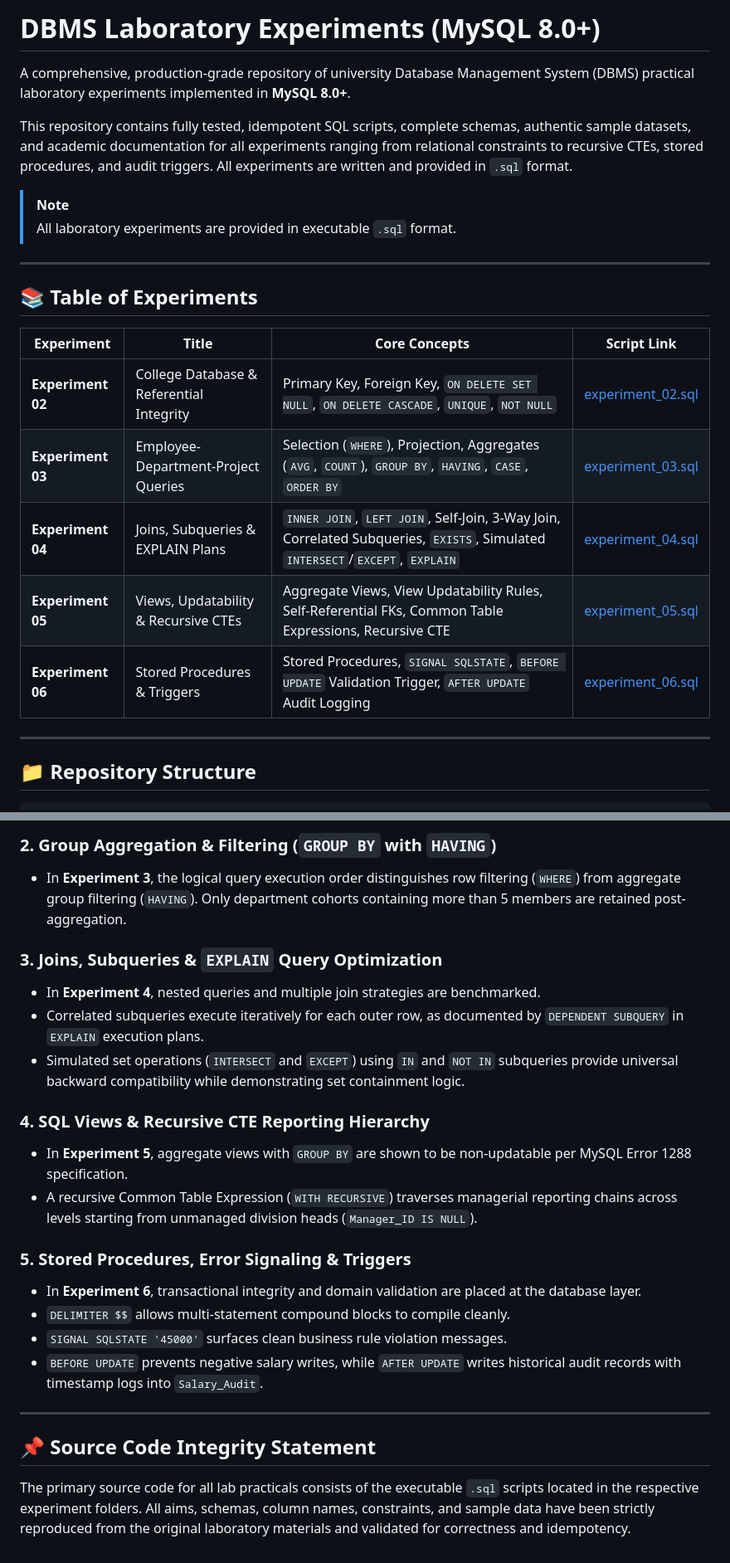
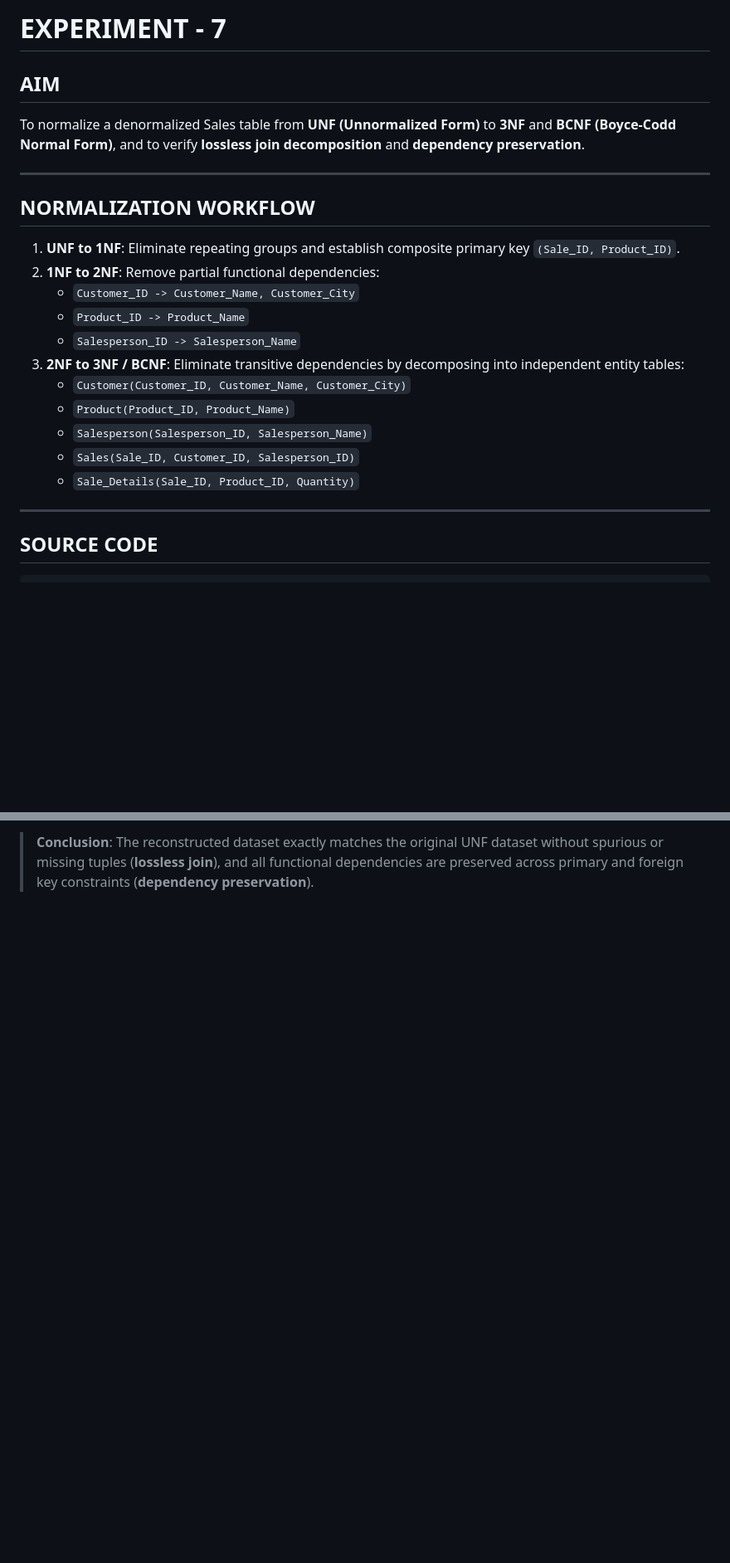
Before and after one commit to MayankDoesCode/DBMS_Lab_Experiments, a Markdown page: README.md, 2 parts joined by grey strips. Shown at 83% size. GitHub-like rendering; blank space fills up the shorter version.

```diff
--- a/README.md
+++ b/README.md
@@ -1,25 +1,25 @@
-# DBMS Laboratory Experiments (MySQL 8.0+)
+# EXPERIMENT - 7
 
-A comprehensive, production-grade repository of university Database Management System (DBMS) practical laboratory experiments implemented in **MySQL 8.0+**.
-
-This repository contains fully tested, idempotent SQL scripts, complete schemas, authentic sample datasets, and academic documentation for all experiments ranging from relational constraints to recursive CTEs, stored procedures, and audit triggers. All experiments are written and provided in `.sql` format.
-
-> [!NOTE]
-> All laboratory experiments are provided in executable `.sql` format.
+## AIM
+To normalize a denormalized Sales table from **UNF (Unnormalized Form)** to **3NF** and **BCNF (Boyce-Codd Normal Form)**, and to verify **lossless join decomposition** and **dependency preservation**.
 
 ---
 
-## 📚 Table of Experiments
+## NORMALIZATION WORKFLOW
 
-| Experiment | Title | Core Concepts | Script Link |
-|---|---|---|---|
-| **Experiment 02** | College Database & Referential Integrity | Primary Key, Foreign Key, `ON DELETE SET NULL`, `ON DELETE CASCADE`, `UNIQUE`, `NOT NULL` | [experiment_02.sql](EXPERIMENT_02/experiment_02.sql) |
-| **Experiment 03** | Employee-Department-Project Queries | Selection (`WHERE`), Projection, Aggregates (`AVG`, `COUNT`), `GROUP BY`, `HAVING`, `CASE`, `ORDER BY` | [experiment_03.sql](EXPERIMENT_03/experiment_03.sql) |
-| **Experiment 04** | Joins, Subqueries & EXPLAIN Plans | `INNER JOIN`, `LEFT JOIN`, Self-Join, 3-Way Join, Correlated Subqueries, `EXISTS`, Simulated `INTERSECT`/`EXCEPT`, `EXPLAIN` | [experiment_04.sql](EXPERIMENT_04/experiment_04.sql) |
-| **Experiment 05** | Views, Updatability & Recursive CTEs | Aggregate Views, View Updatability Rules, Self-Referential FKs, Common Table Expressions, Recursive CTE | [experiment_05.sql](EXPERIMENT_05/experiment_05.sql) |
-| **Experiment 06** | Stored Procedures & Triggers | Stored Procedures, `SIGNAL SQLSTATE`, `BEFORE UPDATE` Validation Trigger, `AFTER UPDATE` Audit Logging | [experiment_06.sql](EXPERIMENT_06/experiment_06.sql) |
+1. **UNF to 1NF**: Eliminate repeating groups and establish composite primary key `(Sale_ID, Product_ID)`.
+2. **1NF to 2NF**: Remove partial functional dependencies:
+   - `Customer_ID -> Customer_Name, Customer_City`
+   - `Product_ID -> Product_Name`
+   - `Salesperson_ID -> Salesperson_Name`
+3. **2NF to 3NF / BCNF**: Eliminate transitive dependencies by decomposing into independent entity tables:
+   - `Customer(Customer_ID, Customer_Name, Customer_City)`
+   - `Product(Product_ID, Product_Name)`
+   - `Salesperson(Salesperson_ID, Salesperson_Name)`
+   - `Sales(Sale_ID, Customer_ID, Salesperson_ID)`
+   - `Sale_Details(Sale_ID, Product_ID, Quantity)`
 
 ---
 
-## 📁 Repository Structure
+## SOURCE CODE
 
@@ -112,23 +195 @@ mysql -u root -p < EXPERIMENT_06/experiment_06.sql
-### 2. Group Aggregation & Filtering (`GROUP BY` with `HAVING`)
-- In **Experiment 3**, the logical query execution order distinguishes row filtering (`WHERE`) from aggregate group filtering (`HAVING`). Only department cohorts containing more than 5 members are retained post-aggregation.
-
-### 3. Joins, Subqueries & `EXPLAIN` Query Optimization
-- In **Experiment 4**, nested queries and multiple join strategies are benchmarked.
-- Correlated subqueries execute iteratively for each outer row, as documented by `DEPENDENT SUBQUERY` in `EXPLAIN` execution plans.
-- Simulated set operations (`INTERSECT` and `EXCEPT`) using `IN` and `NOT IN` subqueries provide universal backward compatibility while demonstrating set containment logic.
-
-### 4. SQL Views & Recursive CTE Reporting Hierarchy
-- In **Experiment 5**, aggregate views with `GROUP BY` are shown to be non-updatable per MySQL Error 1288 specification.
-- A recursive Common Table Expression (`WITH RECURSIVE`) traverses managerial reporting chains across levels starting from unmanaged division heads (`Manager_ID IS NULL`).
-
-### 5. Stored Procedures, Error Signaling & Triggers
-- In **Experiment 6**, transactional integrity and domain validation are placed at the database layer.
-- `DELIMITER $$` allows multi-statement compound blocks to compile cleanly.
-- `SIGNAL SQLSTATE '45000'` surfaces clean business rule violation messages.
-- `BEFORE UPDATE` prevents negative salary writes, while `AFTER UPDATE` writes historical audit records with timestamp logs into `Salary_Audit`.
-
----
-
-## 📌 Source Code Integrity Statement
-
-The primary source code for all lab practicals consists of the executable `.sql` scripts located in the respective experiment folders. All aims, schemas, column names, constraints, and sample data have been strictly reproduced from the original laboratory materials and validated for correctness and idempotency.
+> **Conclusion**: The reconstructed dataset exactly matches the original UNF dataset without spurious or missing tuples (**lossless join**), and all functional dependencies are preserved across primary and foreign key constraints (**dependency preservation**).
```
Also changed, not shown: other parts of README.md (+160 -77 lines), output.gif (added).
